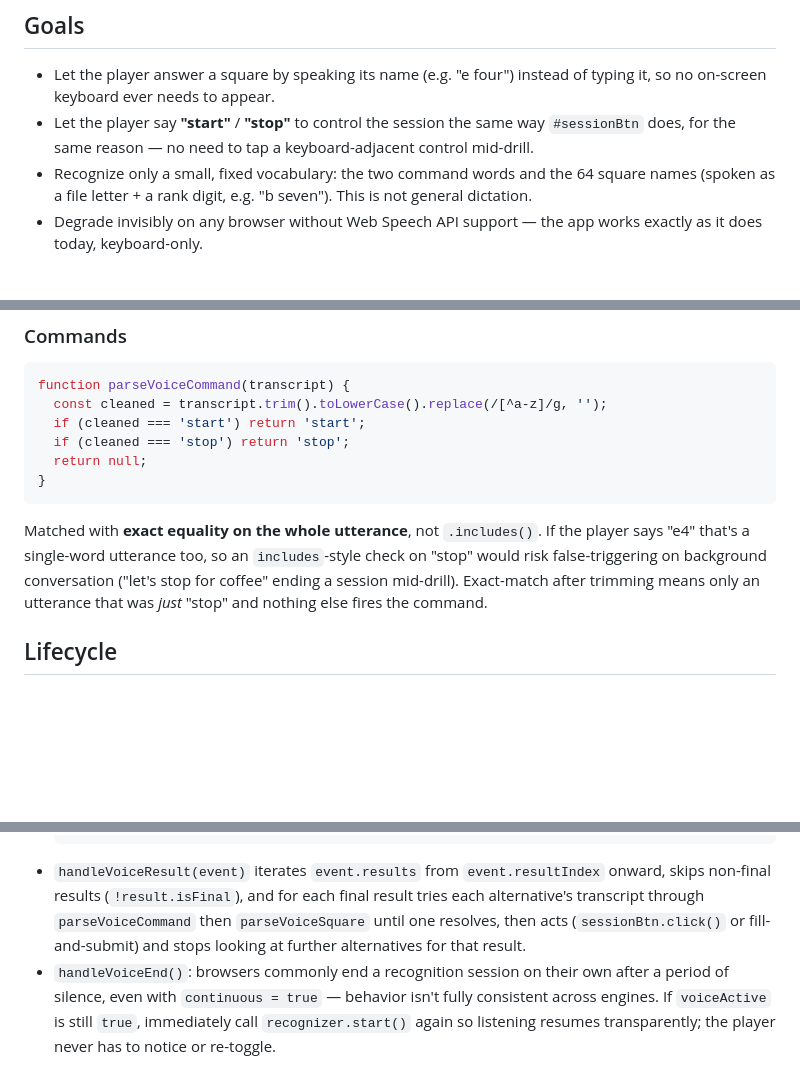
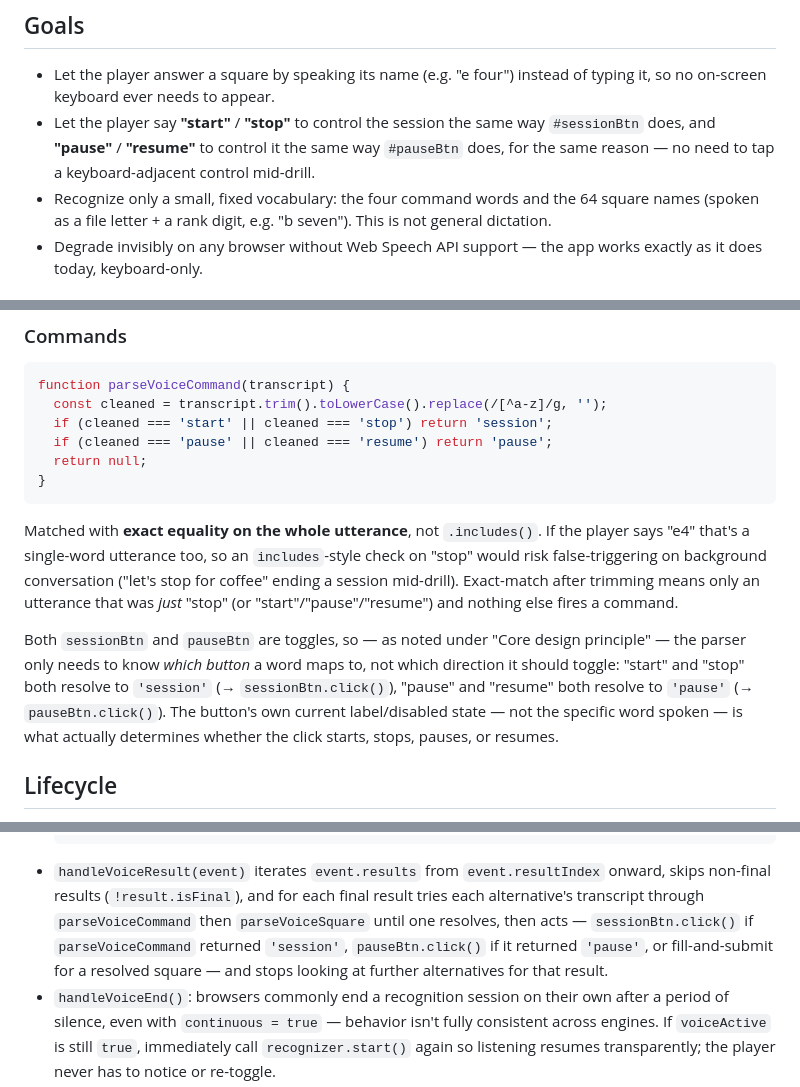
Before and after one commit to philhanna/square-namer, a Markdown page: voice-input.md, 3 parts joined by grey strips. Rendered like a GitHub page; blank space fills up the shorter version.

````diff
--- a/voice-input.md
+++ b/voice-input.md
@@ -17,9 +17,10 @@ defeats the drill.
 - Let the player answer a square by speaking its name (e.g. "e four")
   instead of typing it, so no on-screen keyboard ever needs to appear.
 - Let the player say **"start"** / **"stop"** to control the session
-  the same way `#sessionBtn` does, for the same reason — no need to
-  tap a keyboard-adjacent control mid-drill.
-- Recognize only a small, fixed vocabulary: the two command words and
+  the same way `#sessionBtn` does, and **"pause"** / **"resume"** to
+  control it the same way `#pauseBtn` does, for the same reason — no
+  need to tap a keyboard-adjacent control mid-drill.
+- Recognize only a small, fixed vocabulary: the four command words and
   the 64 square names (spoken as a file letter + a rank digit, e.g.
   "b seven"). This is not general dictation.
 - Degrade invisibly on any browser without Web Speech API support —
@@ -140,8 +151,8 @@ noise but a lower-ranked alternative is a clean match.
 ```js
 function parseVoiceCommand(transcript) {
   const cleaned = transcript.trim().toLowerCase().replace(/[^a-z]/g, '');
-  if (cleaned === 'start') return 'start';
-  if (cleaned === 'stop') return 'stop';
+  if (cleaned === 'start' || cleaned === 'stop') return 'session';
+  if (cleaned === 'pause' || cleaned === 'resume') return 'pause';
   return null;
 }
 ```
@@ -151,7 +162,17 @@ Matched with **exact equality on the whole utterance**, not
 too, so an `includes`-style check on "stop" would risk false-triggering
 on background conversation ("let's stop for coffee" ending a session
 mid-drill). Exact-match after trimming means only an utterance that
-was *just* "stop" and nothing else fires the command.
+was *just* "stop" (or "start"/"pause"/"resume") and nothing else fires
+a command.
+
+Both `sessionBtn` and `pauseBtn` are toggles, so — as noted under
+"Core design principle" — the parser only needs to know *which button*
+a word maps to, not which direction it should toggle: "start" and
+"stop" both resolve to `'session'` (→ `sessionBtn.click()`), "pause"
+and "resume" both resolve to `'pause'` (→ `pauseBtn.click()`). The
+button's own current label/disabled state — not the specific word
+spoken — is what actually determines whether the click starts, stops,
+pauses, or resumes.
 
 ## Lifecycle
 
@@ -232,9 +257,10 @@ was *just* "stop" and nothing else fires the command.
   `event.resultIndex` onward, skips non-final results
   (`!result.isFinal`), and for each final result tries each
   alternative's transcript through `parseVoiceCommand` then
-  `parseVoiceSquare` until one resolves, then acts (`sessionBtn.click()`
-  or fill-and-submit) and stops looking at further alternatives for
-  that result.
+  `parseVoiceSquare` until one resolves, then acts — `sessionBtn.click()`
+  if `parseVoiceCommand` returned `'session'`, `pauseBtn.click()` if it
+  returned `'pause'`, or fill-and-submit for a resolved square — and
+  stops looking at further alternatives for that result.
 - `handleVoiceEnd()`: browsers commonly end a recognition session on
   their own after a period of silence, even with `continuous = true`
   — behavior isn't fully consistent across engines. If `voiceActive`
````
Also changed, not shown: other parts of voice-input.md (+45 -22 lines).
